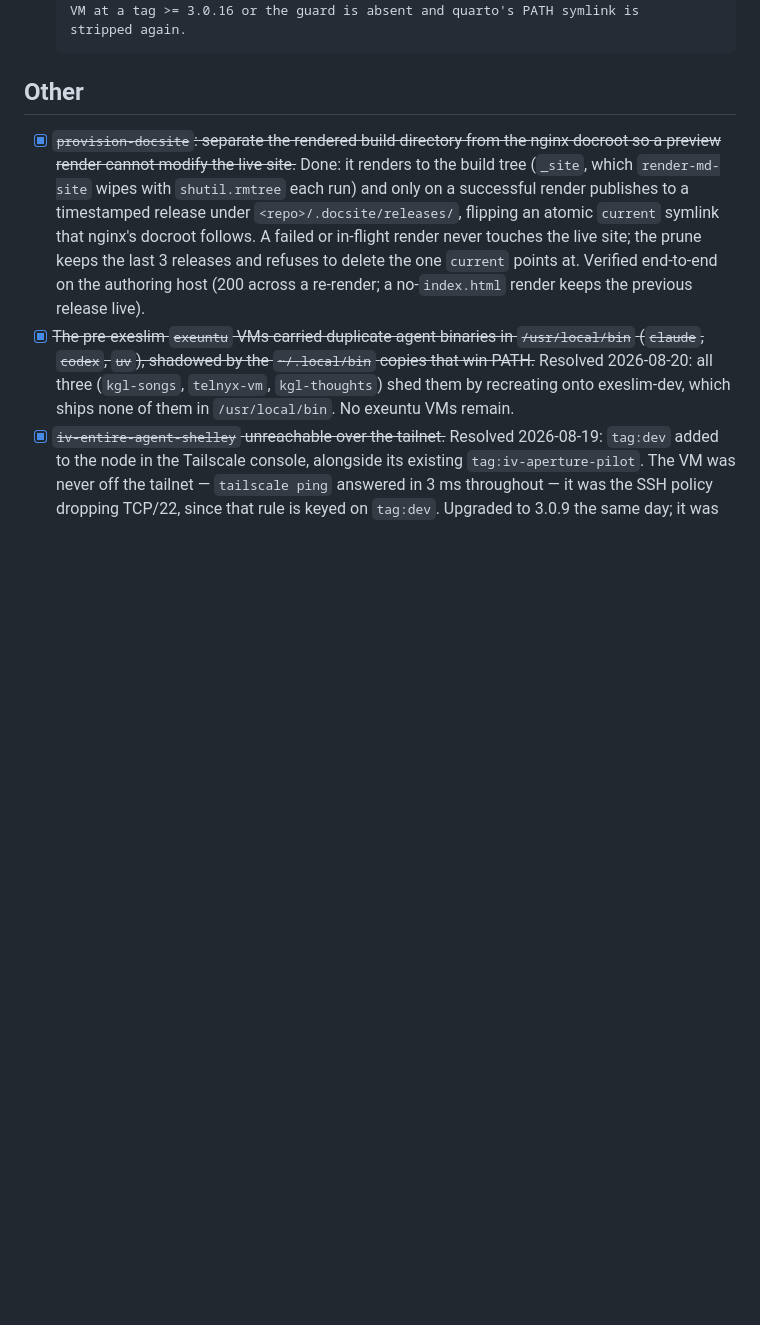
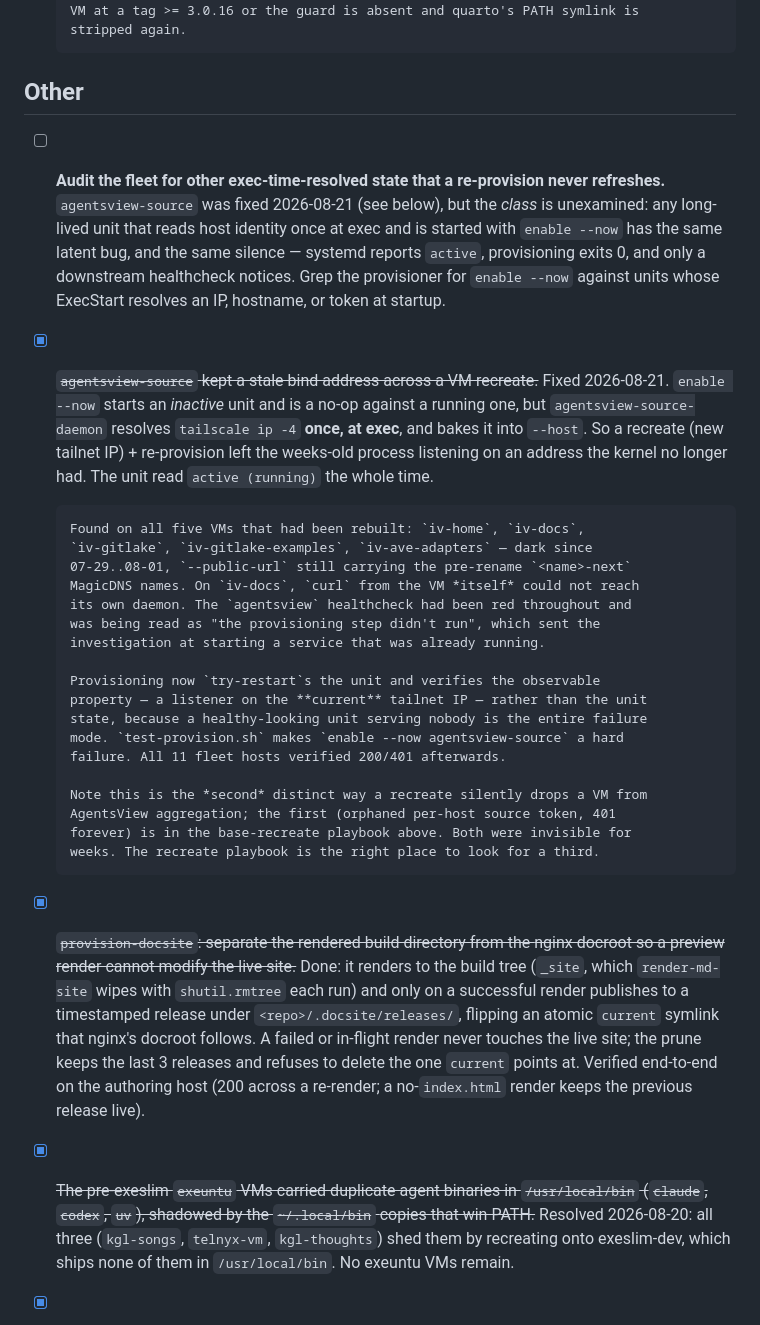
Before and after one commit to kylelundstedt/iv-image, a Markdown page: TODO.md, the part around the change. Rendered like a GitHub page; blank space fills up the shorter version.

Commit message:
docs(TODO): record the agentsview stale-bind fix and the unaudited class
Co-authored-by: Shelley <shelley@exe.dev>

```diff
--- a/TODO.md
+++ b/TODO.md
@@ -242,6 +242,40 @@ Telnyx webhook URL, blog DNS all key off it). What bit us, in order of surprise:
 
 ## Other
 
+- [ ] **Audit the fleet for other exec-time-resolved state that a re-provision
+      never refreshes.** `agentsview-source` was fixed 2026-08-21 (see below),
+      but the *class* is unexamined: any long-lived unit that reads host
+      identity once at exec and is started with `enable --now` has the same
+      latent bug, and the same silence — systemd reports `active`, provisioning
+      exits 0, and only a downstream healthcheck notices. Grep the provisioner
+      for `enable --now` against units whose ExecStart resolves an IP, hostname,
+      or token at startup.
+- [x] ~~`agentsview-source` kept a stale bind address across a VM recreate.~~
+      Fixed 2026-08-21. `enable --now` starts an *inactive* unit and is a no-op
+      against a running one, but `agentsview-source-daemon` resolves
+      `tailscale ip -4` **once, at exec**, and bakes it into `--host`. So a
+      recreate (new tailnet IP) + re-provision left the weeks-old process
+      listening on an address the kernel no longer had. The unit read
+      `active (running)` the whole time.
+
+      Found on all five VMs that had been rebuilt: `iv-home`, `iv-docs`,
+      `iv-gitlake`, `iv-gitlake-examples`, `iv-ave-adapters` — dark since
+      07-29..08-01, `--public-url` still carrying the pre-rename `<name>-next`
+      MagicDNS names. On `iv-docs`, `curl` from the VM *itself* could not reach
+      its own daemon. The `agentsview` healthcheck had been red throughout and
+      was being read as "the provisioning step didn't run", which sent the
+      investigation at starting a service that was already running.
+
+      Provisioning now `try-restart`s the unit and verifies the observable
+      property — a listener on the **current** tailnet IP — rather than the unit
+      state, because a healthy-looking unit serving nobody is the entire failure
+      mode. `test-provision.sh` makes `enable --now agentsview-source` a hard
+      failure. All 11 fleet hosts verified 200/401 afterwards.
+
+      Note this is the *second* distinct way a recreate silently drops a VM from
+      AgentsView aggregation; the first (orphaned per-host source token, 401
+      forever) is in the base-recreate playbook above. Both were invisible for
+      weeks. The recreate playbook is the right place to look for a third.
 - [x] ~~`provision-docsite`: separate the rendered build directory from the
       nginx docroot so a preview render cannot modify the live site.~~ Done: it
       renders to the build tree (`_site`, which `render-md-site` wipes with
```
